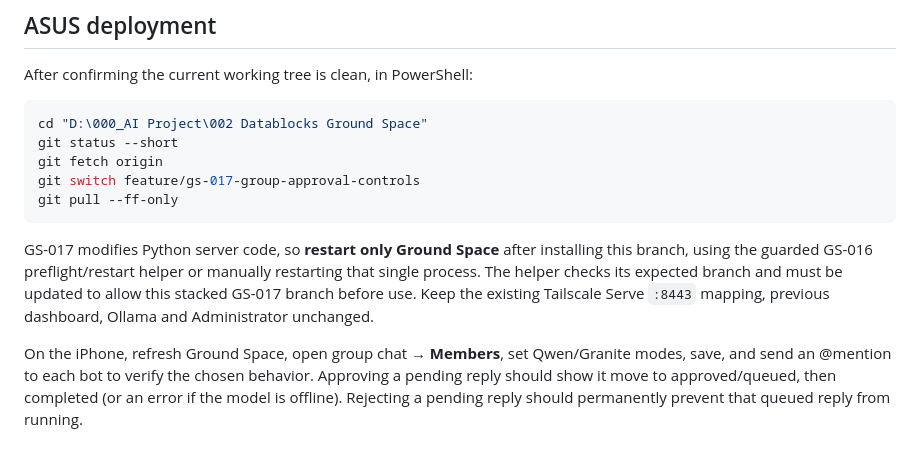
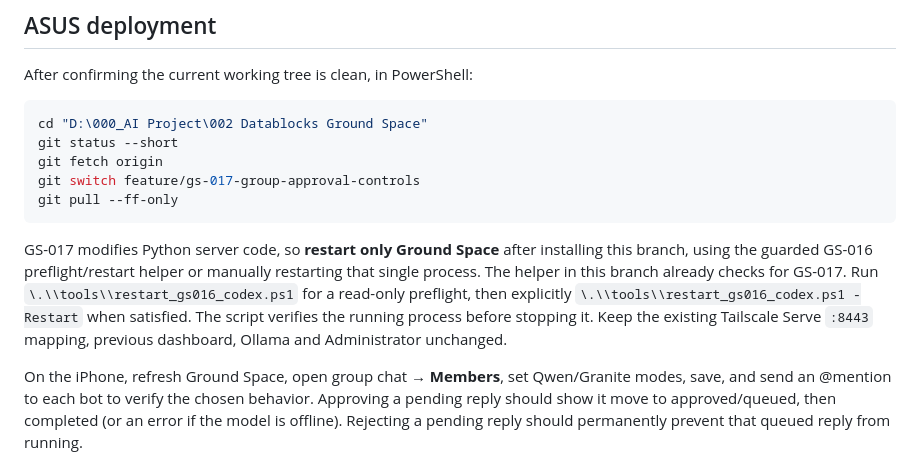
Before and after one commit to datablocksbim-alt/GroundSpace, a Markdown page: docs/GS-017-group-bot-approvals.md, the part around the change. Rendered like a GitHub page.

Commit message:
GS-017: document ready-to-use guarded group approvals backend restart

````diff
--- a/docs/GS-017-group-bot-approvals.md
+++ b/docs/GS-017-group-bot-approvals.md
@@ -40,7 +40,7 @@ git switch feature/gs-017-group-approval-controls
 git pull --ff-only
 ```
 
-GS-017 modifies Python server code, so **restart only Ground Space** after installing this branch, using the guarded GS-016 preflight/restart helper or manually restarting that single process. The helper checks its expected branch and must be updated to allow this stacked GS-017 branch before use. Keep the existing Tailscale Serve `:8443` mapping, previous dashboard, Ollama and Administrator unchanged.
+GS-017 modifies Python server code, so **restart only Ground Space** after installing this branch, using the guarded GS-016 preflight/restart helper or manually restarting that single process. The helper in this branch already checks for GS-017. Run `\.\\tools\\restart_gs016_codex.ps1` for a read-only preflight, then explicitly `\.\\tools\\restart_gs016_codex.ps1 -Restart` when satisfied. The script verifies the running process before stopping it. Keep the existing Tailscale Serve `:8443` mapping, previous dashboard, Ollama and Administrator unchanged.
 
 On the iPhone, refresh Ground Space, open group chat → **Members**, set Qwen/Granite modes, save, and send an @mention to each bot to verify the chosen behavior. Approving a pending reply should show it move to approved/queued, then completed (or an error if the model is offline). Rejecting a pending reply should permanently prevent that queued reply from running.
 
````
